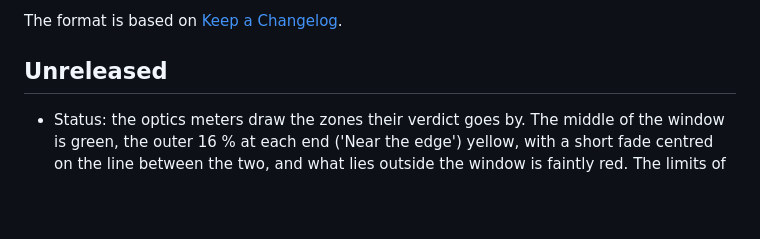
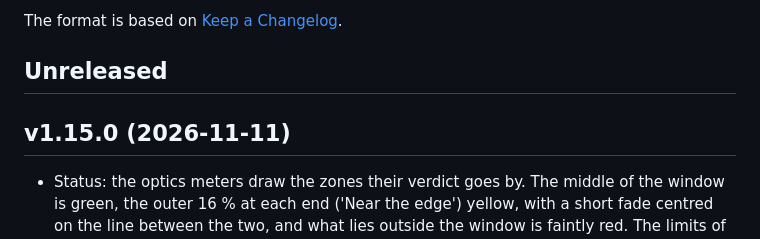
Before and after one commit to AndreZiviani/odi-ui, a Markdown page: CHANGELOG.md, the part around one of its changes. GitHub-like rendering; blank space fills up the shorter version.

Commit message:
CHANGELOG: v1.15.0
Co-Authored-By: Claude Opus 5.5 <noreply@anthropic.com>

```diff
--- a/CHANGELOG.md
+++ b/CHANGELOG.md
@@ -5,6 +5,8 @@ All notable changes to this project are documented in this file.
 The format is based on [Keep a Changelog](https://keepachangelog.com/en/1.1.0/).
 
 ## Unreleased
+
+## v1.15.0 (2026-11-11)
 
 - Status: the optics meters draw the zones their verdict goes by. The middle of the window is green, the outer 16 % at each end ('Near the edge') yellow, with a short fade centred on the line between the two, and what lies outside the window is faintly red. The limits of the window keep their hard edges; needle, dimension lines and figures are as they were. A title on the zones says what the colours mean. No new thresholds: the share is the one the verdict already used.
 
```
Also changed, not shown: other parts of CHANGELOG.md (+1 -0 lines).
